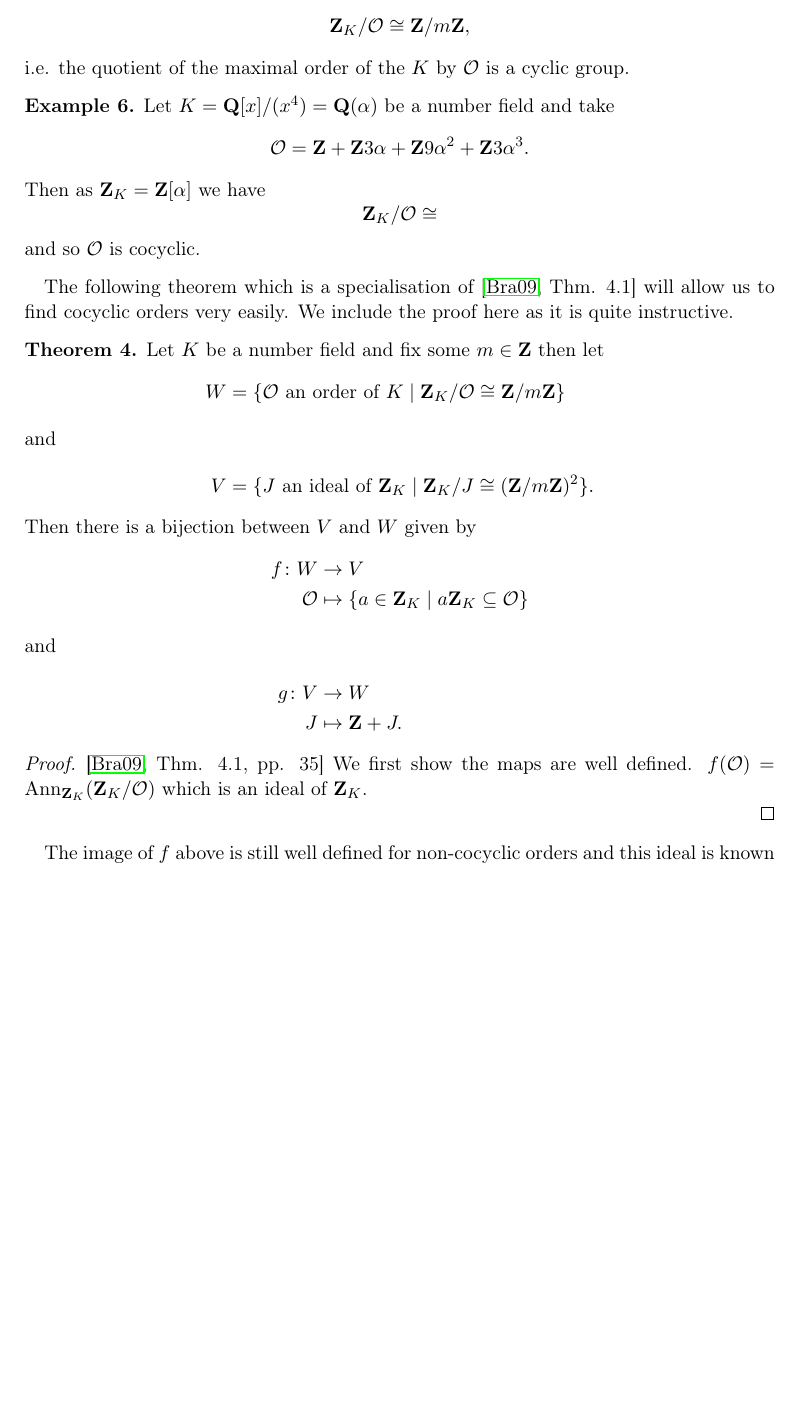
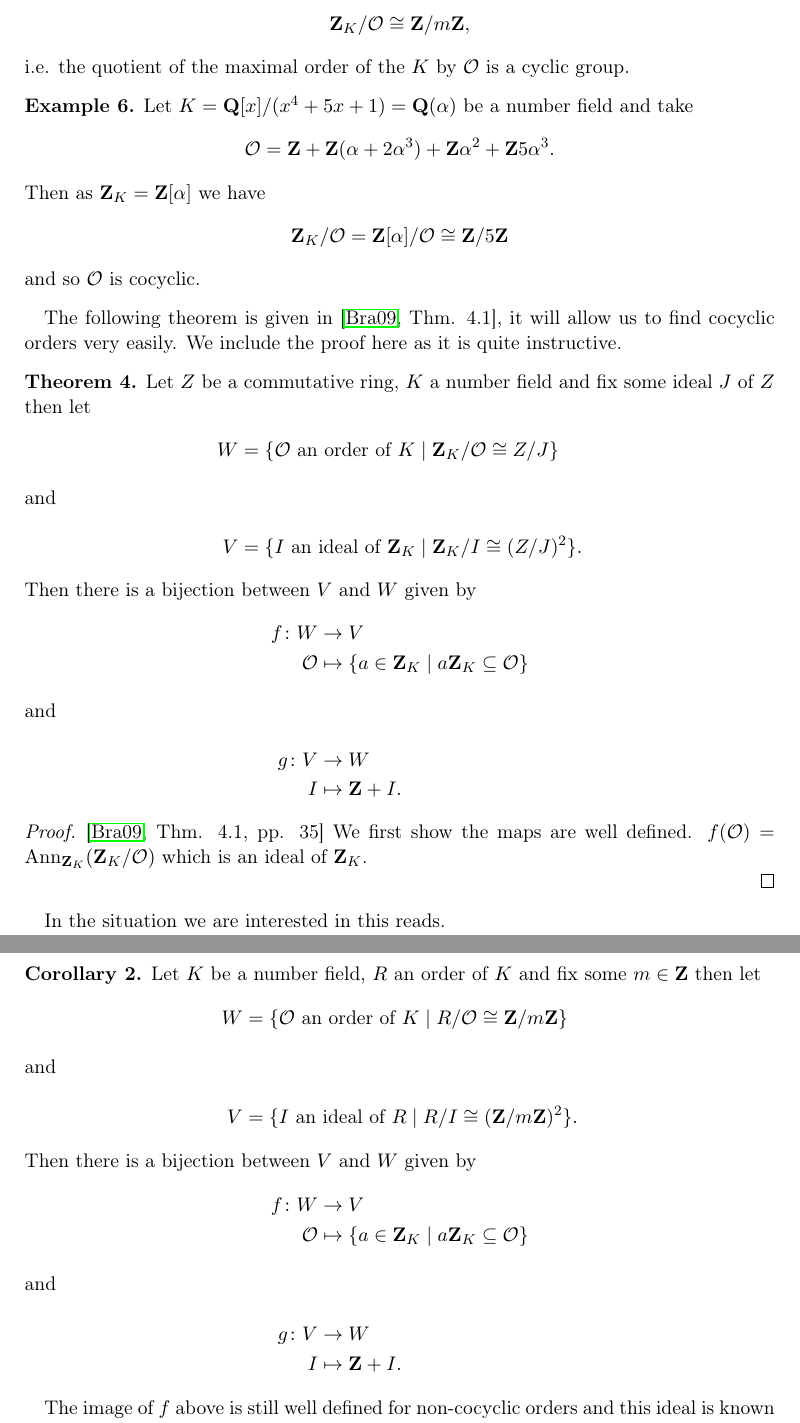
Before and after one commit to alexjbest/orders, a LaTeX thesis (doc/report.tex): part of page 15 of 22 before the commit and two parts of pages 15 and 16 of 22 after it, the two joined at a grey line, cut so that both start at the same text, the shorter picture padded with empty space. Compiled offline with pdfLaTeX.

Commit message:
more done

```diff
--- a/doc/report.tex
+++ b/doc/report.tex
@@ -552,27 +552,27 @@ i.e. the quotient of the maximal order of the $K$ by $\O$ is a cyclic group.
 
 \begin{ex}
 \label{ex:cocyc}
-Let $K = \QQ[x]/(x^4 ) = \QQ(\alpha)$ be a number field and take %TODO fill in
+Let $K = \QQ[x]/(x^4 + 5x + 1) = \QQ(\alpha)$ be a number field and take
 \[
-\O = \ZZ + \ZZ3\alpha + \ZZ9\alpha^2 + \ZZ3\alpha^3.
+\O = \ZZ + \ZZ(\alpha + 2\alpha^3) + \ZZ\alpha^2 + \ZZ5\alpha^3.
 \]
 Then as $\ZZ_K = \ZZ[\alpha]$ we have
 \[
-\ZZ_K/\O \cong
+\ZZ_K/\O = \ZZ[\alpha]/\O \cong \ZZ/5\ZZ
 \]
 and so $\O$ is cocyclic.
 \end{ex}
 
-The following theorem which is a specialisation of \cite[Thm. 4.1]{brakenhoff} will allow us to find cocyclic orders very easily.
+The following theorem is given in \cite[Thm. 4.1]{brakenhoff}, it will allow us to find cocyclic orders very easily.
 We include the proof here as it is quite instructive. %TODO generalise to all starting orders???
 
 \begin{thm}
 \label{thm:coresp}
-Let $K$ be a number field and fix some $m\in\ZZ$ then let
+Let $Z$ be a commutative ring, $K$ a number field and fix some ideal $J$ of $Z$ then let
 \begin{align*}
-W &= \{\O \text{ an order of } K\mid \ZZ_K/\O \cong \ZZ/m\ZZ\}
+W &= \{\O \text{ an order of } K\mid \ZZ_K/\O \cong Z/J\}
 \intertext{and}
-V &= \{ J \text{ an ideal of }\ZZ_K \mid \ZZ_K/J \cong (\ZZ/m\ZZ)^2 \}.
+V &= \{ I \text{ an ideal of }\ZZ_K \mid \ZZ_K/I \cong (Z/J)^2 \}.
 \end{align*}
 Then there is a bijection between $V$ and $W$ given by
 \begin{align*}
@@ -580,7 +580,7 @@ f\colon W &\to V\\
 \O &\mapsto \{a\in\ZZ_K \mid a\ZZ_K \subseteq \O \}
 \intertext{and}
 g\colon V&\to W\\
-J&\mapsto \ZZ + J.
+I&\mapsto \ZZ + I.
 \end{align*}
 \end{thm}
 
@@ -590,6 +590,25 @@ $f(\O) = \Ann_{\ZZ_K}(\ZZ_K/\O)$ which is an ideal of $\ZZ_K$.
 %As $\ZZ_K$ and $\O$ are rings we have that $f(\O)\ZZ_K \subset f(\O)$ and $f(\O) + f(\O) \subset f(O)$, hence $f(\O)$ is an ideal of $\ZZ_K$ and so in $W$.
 
 \end{proof}
+
+In the situation we are interested in this reads.
+
+\begin{cor}
+Let $K$ be a number field, $R$ an order of $K$ and fix some $m\in\ZZ$ then let
+\begin{align*}
+W &= \{\O \text{ an order of } K\mid R/\O \cong \ZZ/m\ZZ\}
+\intertext{and}
+V &= \{ I \text{ an ideal of }R \mid R/I \cong (\ZZ/m\ZZ)^2 \}.
+\end{align*}
+Then there is a bijection between $V$ and $W$ given by
+\begin{align*}
+f\colon W &\to V\\
+\O &\mapsto \{a\in\ZZ_K \mid a\ZZ_K \subseteq \O \}
+\intertext{and}
+g\colon V&\to W\\
+I&\mapsto \ZZ + I.
+\end{align*}
+\end{cor}
 
 The image of $f$ above is still well defined for non-cocyclic orders and this ideal is known as the \emph{conductor} of $\O$.%TODO just defined for maximal?
 
```
Also changed, not shown: doc/report.pdf, doc/report.tex (11 more changed lines).
